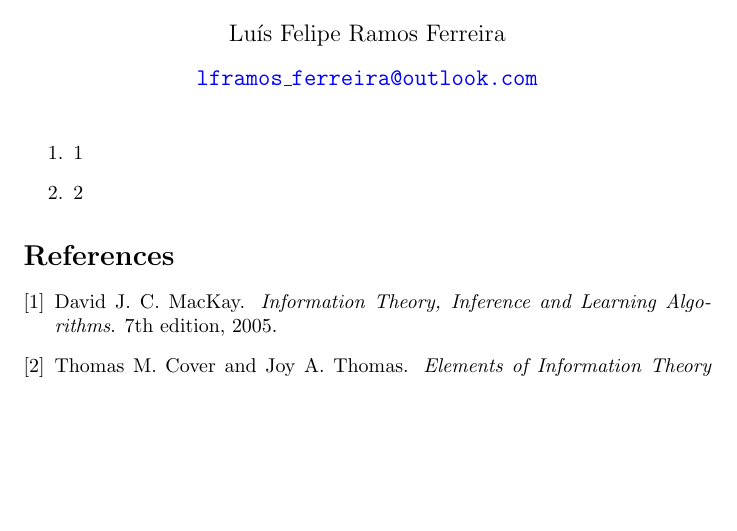
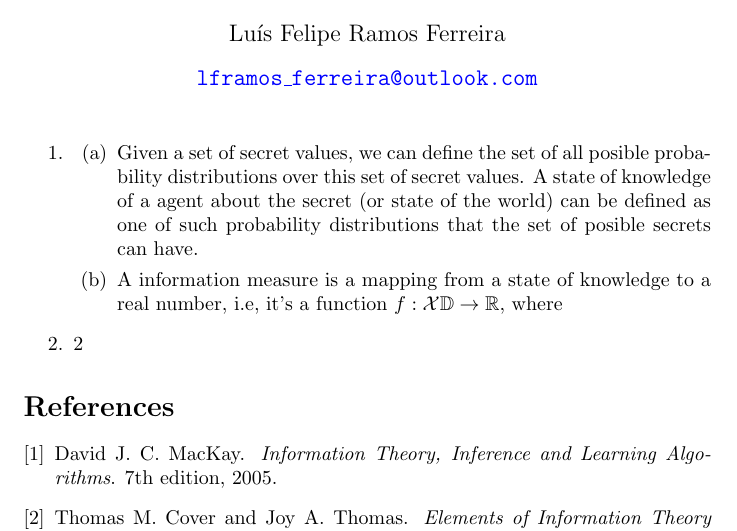
Before and after one commit to lframosferreira/information-theory, a LaTeX problem sheet (problem-sets/10/main.tex): part of the page, cut so that both start at the same text, the shorter picture padded with empty space. The pictures show the PDF file problem-sets/10/main.pdf that the author committed with the source.

Commit message:
ps10: first three questions

```diff
--- a/problem-sets/10/main.tex
+++ b/problem-sets/10/main.tex
@@ -21,4 +21,8 @@
 \maketitle
 
 \begin{enumerate}
-	\item 1
+	\item \begin{enumerate}
+		      \item Given a set of secret values, we can define the set of all posible probability distributions over this set of secret values. A state of knowledge of a agent about
+		            the secret (or state of the world) can be defined as one of such probability distributions that the set of posible secrets can have.
+
+		      \item A information measure is a mapping from a state of knowledge to a real number, i.e, it's a function \(f: \mathcal{X} \mathbb{D} \rightarrow \mathbb{R}\), where \(\mathca{X} \mathbb{D}\)
@@ -25,3 +33,4 @@
+	      \end{enumerate}
 	\item 2
 \end{enumerate}
 
```
Also changed, not shown: problem-sets/10/main.pdf, problem-sets/10/main.tex (4 more changed lines).
